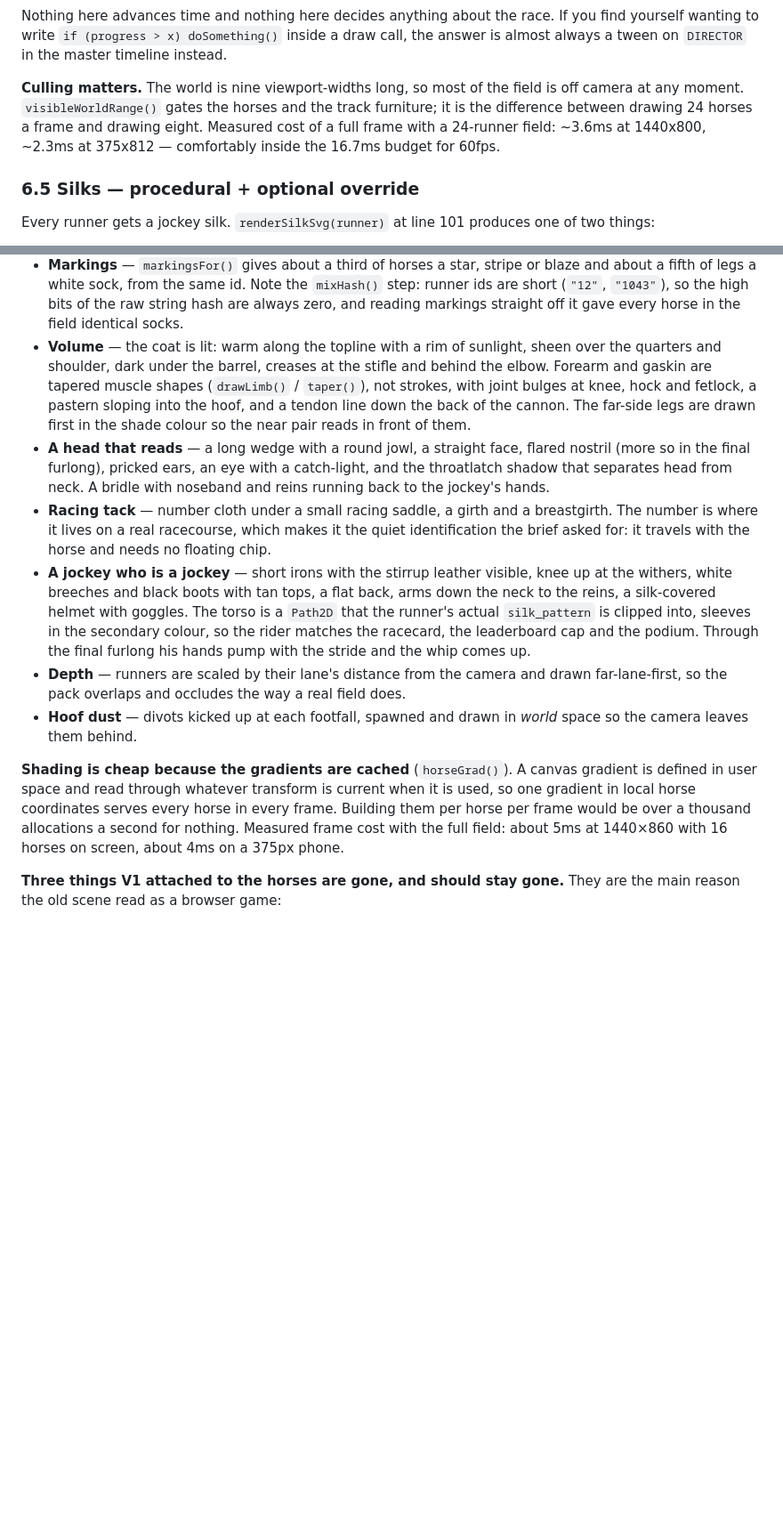
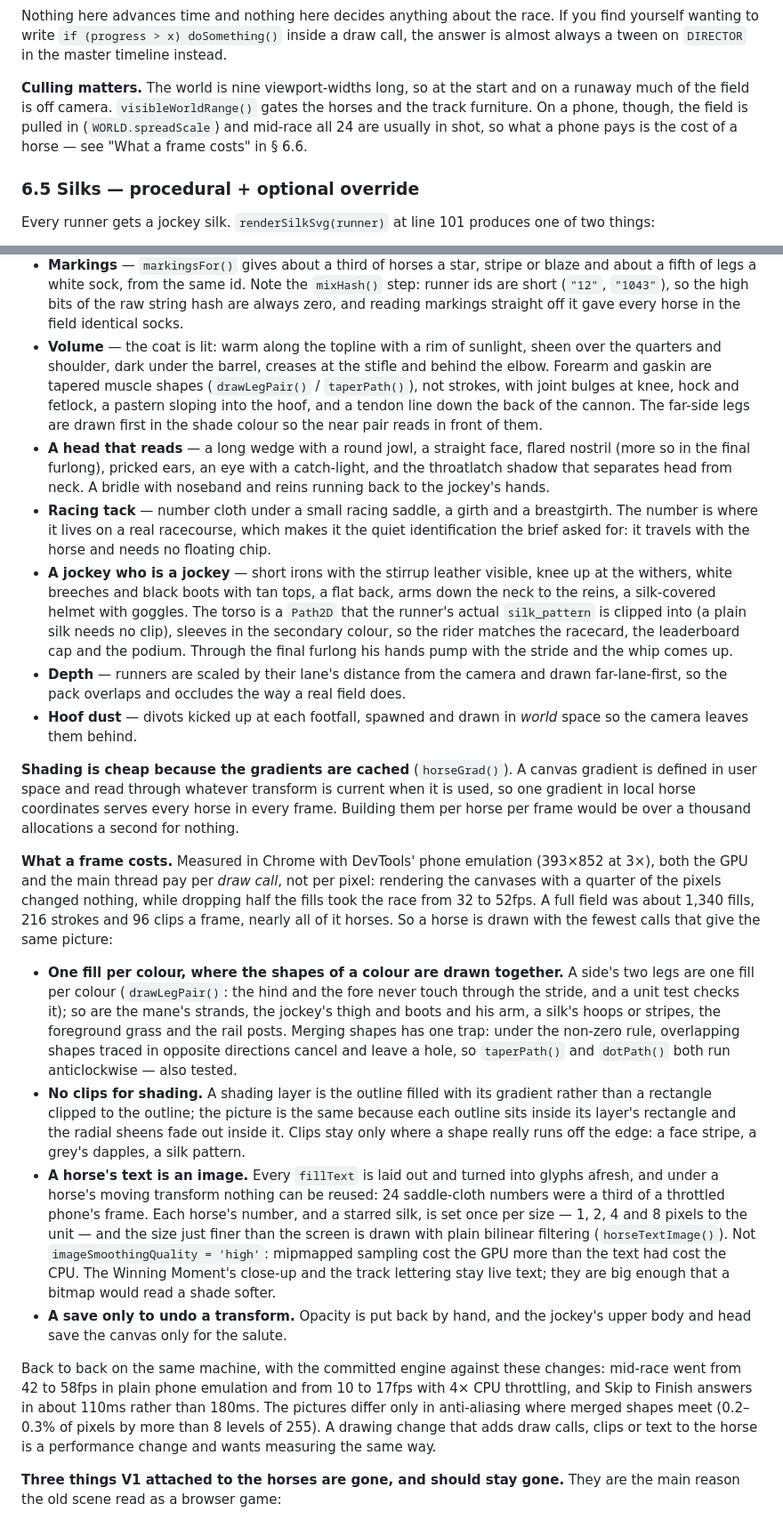
Before and after one commit to vasrabani/saturday_cinematic, a Markdown page: ARCHITECTURE.md, 2 parts joined by grey strips. Shown at 89% size. Rendered like a GitHub page; blank space fills up the shorter version.

Commit message:
Docs: what a race frame costs, and the rules that keep it down
ARCHITECTURE 6.6 gains "What a frame costs": draw calls, not pixels,
set a phone's frame rate; one fill per colour where shapes of a colour
are drawn together (and why they must wind the same way); gradients
instead of clips for shading; a horse's text as mipmapped bitmaps
without 'high' smoothing; saves only to undo transforms; and the
before/after measurements. The culling note no longer claims only
eight horses are drawn (on a phone the whole field is in shot), 13
lists the new tests and notes that redrawing the same picture a
different way moves the regression fingerprints. README: the badge now
reads engine 2.6.0.

Co-Authored-By: Claude Opus 5 <noreply@anthropic.com>

```diff
--- a/ARCHITECTURE.md
+++ b/ARCHITECTURE.md
@@ -323,7 +323,7 @@ function renderFrame() {
 
 Nothing here advances time and nothing here decides anything about the race. If you find yourself wanting to write `if (progress > x) doSomething()` inside a draw call, the answer is almost always a tween on `DIRECTOR` in the master timeline instead.
 
-**Culling matters.** The world is nine viewport-widths long, so most of the field is off camera at any moment. `visibleWorldRange()` gates the horses and the track furniture; it is the difference between drawing 24 horses a frame and drawing eight. Measured cost of a full frame with a 24-runner field: ~3.6ms at 1440x800, ~2.3ms at 375x812 — comfortably inside the 16.7ms budget for 60fps.
+**Culling matters.** The world is nine viewport-widths long, so at the start and on a runaway much of the field is off camera. `visibleWorldRange()` gates the horses and the track furniture. On a phone, though, the field is pulled in (`WORLD.spreadScale`) and mid-race all 24 are usually in shot, so what a phone pays is the cost of a horse — see "What a frame costs" in § 6.6.
 
 ### 6.5 Silks — procedural + optional override
 
@@ -380,14 +380,23 @@ Each horse has:
 
 - **A coat** — `coatFor()` gives each runner a bay / dark bay / chestnut / liver chestnut / black / grey, hashed from the runner id so the same horse looks the same on every replay, and weighted the way a real field looks (mostly bay and chestnut, with the grey and the black as the two that catch the eye). Bays and blacks get black points on mane, tail and lower legs; greys get dapples. A field of 24 identical brown horses was the single most artificial thing about V1.
 - **Markings** — `markingsFor()` gives about a third of horses a star, stripe or blaze and about a fifth of legs a white sock, from the same id. Note the `mixHash()` step: runner ids are short (`"12"`, `"1043"`), so the high bits of the raw string hash are always zero, and reading markings straight off it gave every horse in the field identical socks.
-- **Volume** — the coat is lit: warm along the topline with a rim of sunlight, sheen over the quarters and shoulder, dark under the barrel, creases at the stifle and behind the elbow. Forearm and gaskin are tapered muscle shapes (`drawLimb()` / `taper()`), not strokes, with joint bulges at knee, hock and fetlock, a pastern sloping into the hoof, and a tendon line down the back of the cannon. The far-side legs are drawn first in the shade colour so the near pair reads in front of them.
+- **Volume** — the coat is lit: warm along the topline with a rim of sunlight, sheen over the quarters and shoulder, dark under the barrel, creases at the stifle and behind the elbow. Forearm and gaskin are tapered muscle shapes (`drawLegPair()` / `taperPath()`), not strokes, with joint bulges at knee, hock and fetlock, a pastern sloping into the hoof, and a tendon line down the back of the cannon. The far-side legs are drawn first in the shade colour so the near pair reads in front of them.
 - **A head that reads** — a long wedge with a round jowl, a straight face, flared nostril (more so in the final furlong), pricked ears, an eye with a catch-light, and the throatlatch shadow that separates head from neck. A bridle with noseband and reins running back to the jockey's hands.
 - **Racing tack** — number cloth under a small racing saddle, a girth and a breastgirth. The number is where it lives on a real racecourse, which makes it the quiet identification the brief asked for: it travels with the horse and needs no floating chip.
-- **A jockey who is a jockey** — short irons with the stirrup leather visible, knee up at the withers, white breeches and black boots with tan tops, a flat back, arms down the neck to the reins, a silk-covered helmet with goggles. The torso is a `Path2D` that the runner's actual `silk_pattern` is clipped into, sleeves in the secondary colour, so the rider matches the racecard, the leaderboard cap and the podium. Through the final furlong his hands pump with the stride and the whip comes up.
+- **A jockey who is a jockey** — short irons with the stirrup leather visible, knee up at the withers, white breeches and black boots with tan tops, a flat back, arms down the neck to the reins, a silk-covered helmet with goggles. The torso is a `Path2D` that the runner's actual `silk_pattern` is clipped into (a plain silk needs no clip), sleeves in the secondary colour, so the rider matches the racecard, the leaderboard cap and the podium. Through the final furlong his hands pump with the stride and the whip comes up.
 - **Depth** — runners are scaled by their lane's distance from the camera and drawn far-lane-first, so the pack overlaps and occludes the way a real field does.
 - **Hoof dust** — divots kicked up at each footfall, spawned and drawn in *world* space so the camera leaves them behind.
 
-**Shading is cheap because the gradients are cached** (`horseGrad()`). A canvas gradient is defined in user space and read through whatever transform is current when it is used, so one gradient in local horse coordinates serves every horse in every frame. Building them per horse per frame would be over a thousand allocations a second for nothing. Measured frame cost with the full field: about 5ms at 1440×860 with 16 horses on screen, about 4ms on a 375px phone.
+**Shading is cheap because the gradients are cached** (`horseGrad()`). A canvas gradient is defined in user space and read through whatever transform is current when it is used, so one gradient in local horse coordinates serves every horse in every frame. Building them per horse per frame would be over a thousand allocations a second for nothing.
+
+**What a frame costs.** Measured in Chrome with DevTools' phone emulation (393×852 at 3×), both the GPU and the main thread pay per *draw call*, not per pixel: rendering the canvases with a quarter of the pixels changed nothing, while dropping half the fills took the race from 32 to 52fps. A full field was about 1,340 fills, 216 strokes and 96 clips a frame, nearly all of it horses. So a horse is drawn with the fewest calls that give the same picture:
+
+- **One fill per colour, where the shapes of a colour are drawn together.** A side's two legs are one fill per colour (`drawLegPair()`: the hind and the fore never touch through the stride, and a unit test checks it); so are the mane's strands, the jockey's thigh and boots and his arm, a silk's hoops or stripes, the foreground grass and the rail posts. Merging shapes has one trap: under the non-zero rule, overlapping shapes traced in opposite directions cancel and leave a hole, so `taperPath()` and `dotPath()` both run anticlockwise — also tested.
+- **No clips for shading.** A shading layer is the outline filled with its gradient rather than a rectangle clipped to the outline; the picture is the same because each outline sits inside its layer's rectangle and the radial sheens fade out inside it. Clips stay only where a shape really runs off the edge: a face stripe, a grey's dapples, a silk pattern.
+- **A horse's text is an image.** Every `fillText` is laid out and turned into glyphs afresh, and under a horse's moving transform nothing can be reused: 24 saddle-cloth numbers were a third of a throttled phone's frame. Each horse's number, and a starred silk, is set once per size — 1, 2, 4 and 8 pixels to the unit — and the size just finer than the screen is drawn with plain bilinear filtering (`horseTextImage()`). Not `imageSmoothingQuality = 'high'`: mipmapped sampling cost the GPU more than the text had cost the CPU. The Winning Moment's close-up and the track lettering stay live text; they are big enough that a bitmap would read a shade softer.
+- **A save only to undo a transform.** Opacity is put back by hand, and the jockey's upper body and head save the canvas only for the salute.
+
+Back to back on the same machine, with the committed engine against these changes: mid-race went from 42 to 58fps in plain phone emulation and from 10 to 17fps with 4× CPU throttling, and Skip to Finish answers in about 110ms rather than 180ms. The pictures differ only in anti-aliasing where merged shapes meet (0.2–0.3% of pixels by more than 8 levels of 255). A drawing change that adds draw calls, clips or text to the horse is a performance change and wants measuring the same way.
 
 **Three things V1 attached to the horses are gone, and should stay gone.** They are the main reason the old scene read as a browser game:
 
```
Also changed, not shown: other parts of ARCHITECTURE.md (+3 -3 lines), README.md (+1 -1 lines).
